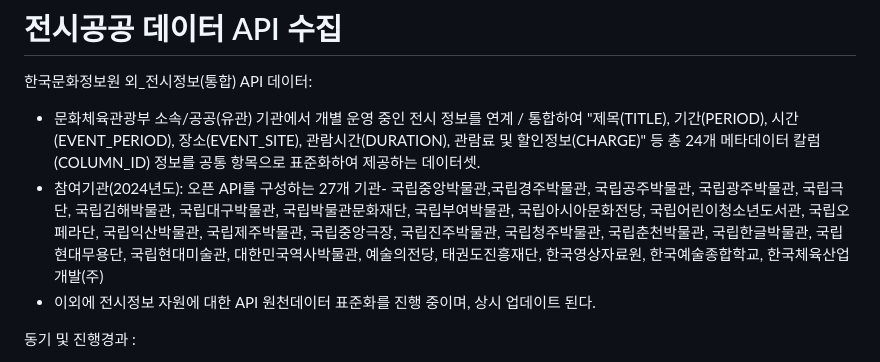
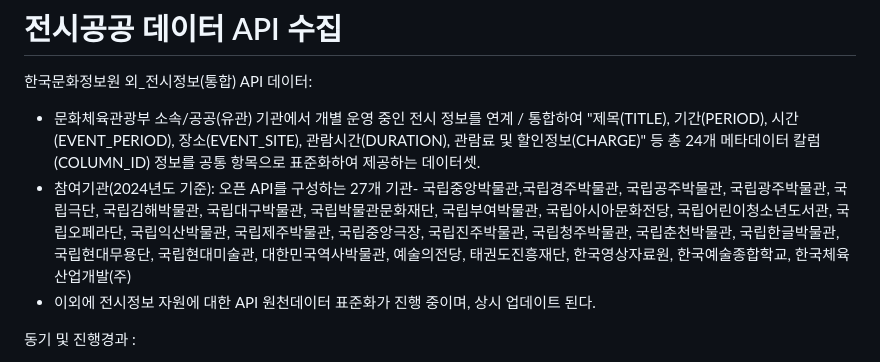
Before and after one commit to nickName333777/mySandbox-FC000, a Markdown page: README.md, the part around the change. Rendered like a GitHub page.

Commit message:
Update README.md
ㅇ

```diff
--- a/README.md
+++ b/README.md
@@ -4,8 +4,8 @@
 
 한국문화정보원 외_전시정보(통합) API 데이터:
 - 문화체육관광부 소속/공공(유관) 기관에서 개별 운영 중인 전시 정보를 연계 / 통합하여 "제목(TITLE), 기간(PERIOD), 시간(EVENT_PERIOD), 장소(EVENT_SITE), 관람시간(DURATION), 관람료 및 할인정보(CHARGE)" 등 총 24개 메타데이터 칼럼(COLUMN_ID) 정보를 공통 항목으로 표준화하여 제공하는 데이터셋.<br>
-- 참여기관(2024년도): 오픈 API를 구성하는 27개 기관- 국립중앙박물관,국립경주박물관, 국립공주박물관, 국립광주박물관, 국립극단, 국립김해박물관, 국립대구박물관, 국립박물관문화재단, 국립부여박물관, 국립아시아문화전당, 국립어린이청소년도서관, 국립오페라단, 국립익산박물관, 국립제주박물관, 국립중앙극장, 국립진주박물관, 국립청주박물관, 국립춘천박물관, 국립한글박물관, 국립현대무용단, 국립현대미술관, 대한민국역사박물관, 예술의전당, 태권도진흥재단, 한국영상자료원, 한국예술종합학교, 한국체육산업개발(주)
-- 이외에 전시정보 자원에 대한 API 원천데이터 표준화를 진행 중이며, 상시 업데이트 된다.<br>
+- 참여기관(2024년도 기준): 오픈 API를 구성하는 27개 기관- 국립중앙박물관,국립경주박물관, 국립공주박물관, 국립광주박물관, 국립극단, 국립김해박물관, 국립대구박물관, 국립박물관문화재단, 국립부여박물관, 국립아시아문화전당, 국립어린이청소년도서관, 국립오페라단, 국립익산박물관, 국립제주박물관, 국립중앙극장, 국립진주박물관, 국립청주박물관, 국립춘천박물관, 국립한글박물관, 국립현대무용단, 국립현대미술관, 대한민국역사박물관, 예술의전당, 태권도진흥재단, 한국영상자료원, 한국예술종합학교, 한국체육산업개발(주)
+- 이외에 전시정보 자원에 대한 API 원천데이터 표준화가 진행 중이며, 상시 업데이트 된다.<br>
 
 동기 및 진행경과 :
 - MoA 공연/전시 게시판 프로젝트에서 사용할 전시 데이터를 수집 <br>
```
